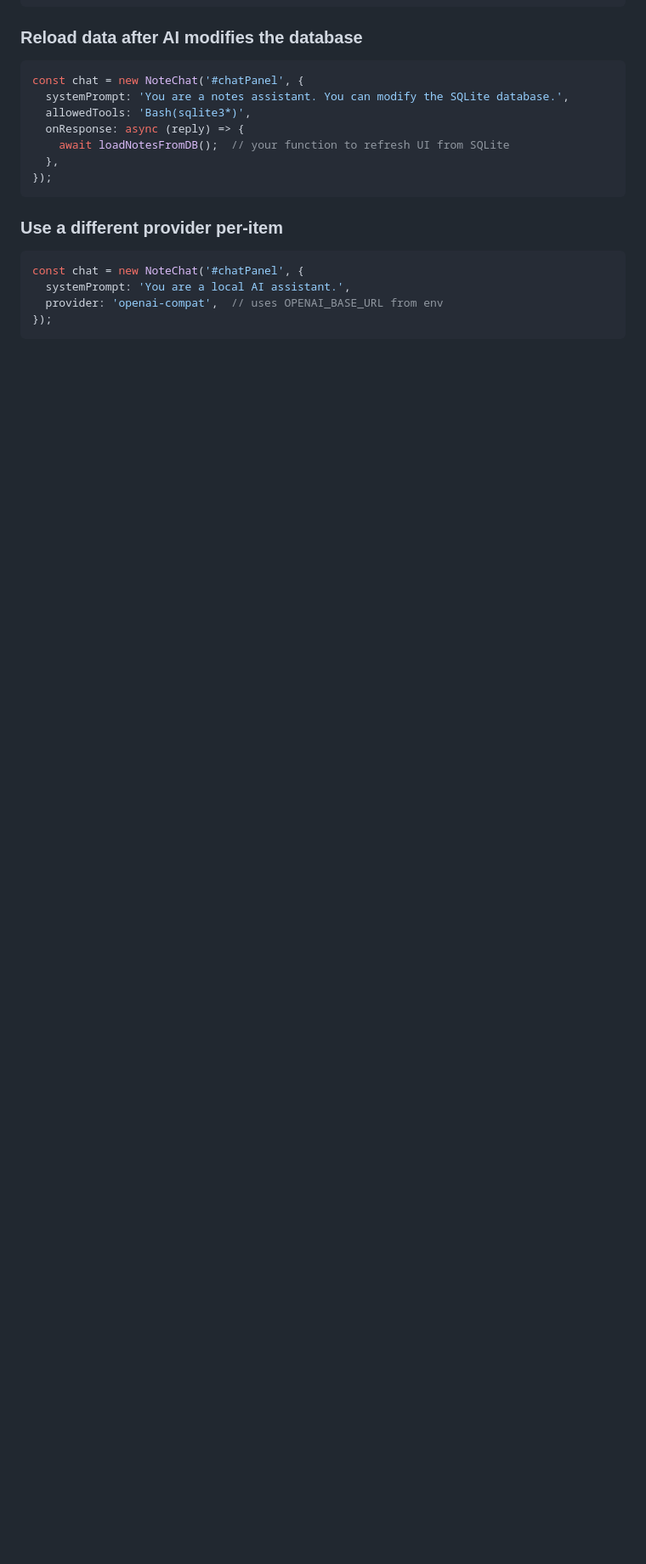
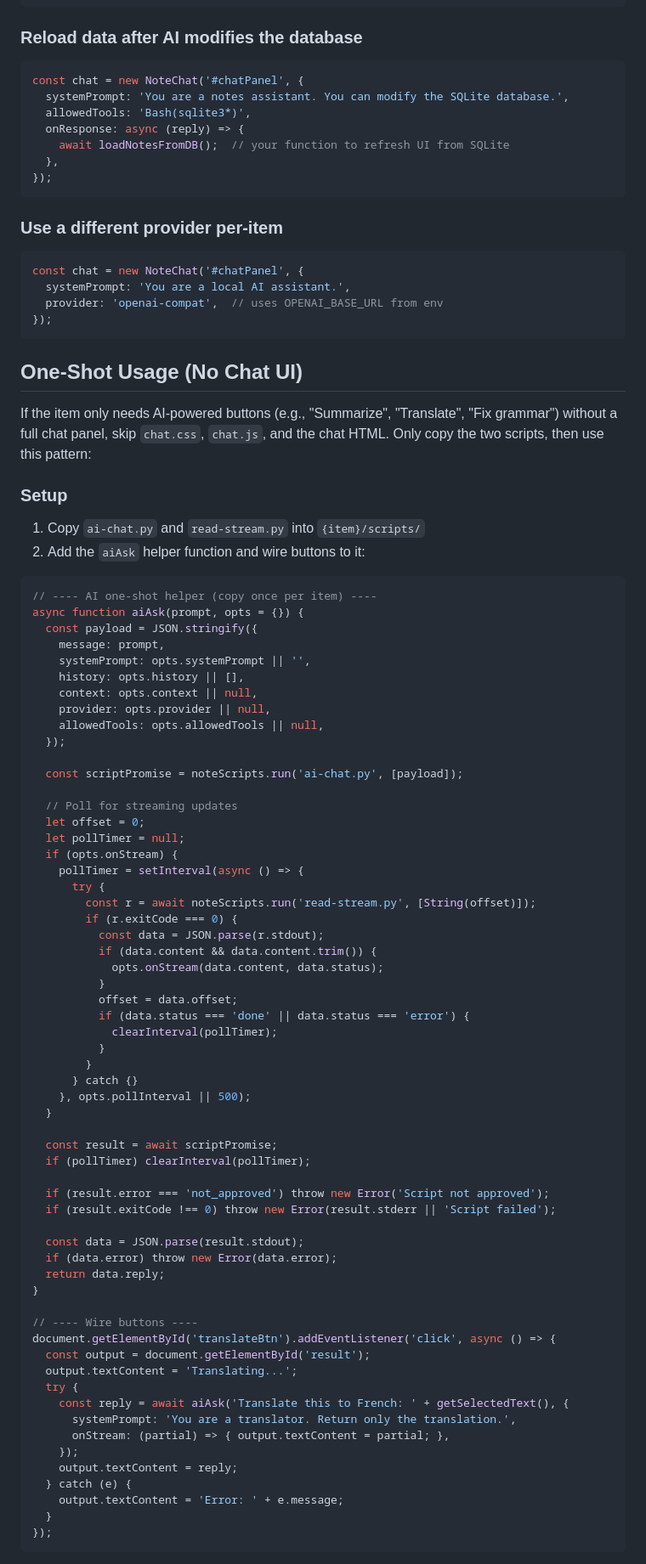
Before and after one commit to nordlenord/hs-update-model-list, a Markdown page: component-templates/ai-chat/INSTRUCTIONS.md, the part around one of its changes. Shown at 85% size. Drawn GitHub-style; blank space fills up the shorter version.

Commit message:
Add one-shot usage section to AI chat template instructions
Documents how to use the scripts without the full chat UI — just an
aiAsk() helper function that items wire to buttons for tasks like
translate, summarize, etc.

Co-Authored-By: Claude Opus 4.6 (1M context) <noreply@anthropic.com>

````diff
--- a/component-templates/ai-chat/INSTRUCTIONS.md
+++ b/component-templates/ai-chat/INSTRUCTIONS.md
@@ -197,3 +197,74 @@ const chat = new NoteChat('#chatPanel', {
 });
 ```
 
+## One-Shot Usage (No Chat UI)
+
+If the item only needs AI-powered buttons (e.g., "Summarize", "Translate", "Fix grammar") without a full chat panel, skip `chat.css`, `chat.js`, and the chat HTML. Only copy the two scripts, then use this pattern:
+
+### Setup
+
+1. Copy `ai-chat.py` and `read-stream.py` into `{item}/scripts/`
+2. Add the `aiAsk` helper function and wire buttons to it:
+
+```js
+// ---- AI one-shot helper (copy once per item) ----
+async function aiAsk(prompt, opts = {}) {
+  const payload = JSON.stringify({
+    message: prompt,
+    systemPrompt: opts.systemPrompt || '',
+    history: opts.history || [],
+    context: opts.context || null,
+    provider: opts.provider || null,
+    allowedTools: opts.allowedTools || null,
+  });
+
+  const scriptPromise = noteScripts.run('ai-chat.py', [payload]);
+
+  // Poll for streaming updates
+  let offset = 0;
+  let pollTimer = null;
+  if (opts.onStream) {
+    pollTimer = setInterval(async () => {
+      try {
+        const r = await noteScripts.run('read-stream.py', [String(offset)]);
+        if (r.exitCode === 0) {
+          const data = JSON.parse(r.stdout);
+          if (data.content && data.content.trim()) {
+            opts.onStream(data.content, data.status);
+          }
+          offset = data.offset;
+          if (data.status === 'done' || data.status === 'error') {
+            clearInterval(pollTimer);
+          }
+        }
+      } catch {}
+    }, opts.pollInterval || 500);
+  }
+
+  const result = await scriptPromise;
+  if (pollTimer) clearInterval(pollTimer);
+
+  if (result.error === 'not_approved') throw new Error('Script not approved');
+  if (result.exitCode !== 0) throw new Error(result.stderr || 'Script failed');
+
+  const data = JSON.parse(result.stdout);
+  if (data.error) throw new Error(data.error);
+  return data.reply;
+}
+
+// ---- Wire buttons ----
+document.getElementById('translateBtn').addEventListener('click', async () => {
+  const output = document.getElementById('result');
+  output.textContent = 'Translating...';
+  try {
+    const reply = await aiAsk('Translate this to French: ' + getSelectedText(), {
+      systemPrompt: 'You are a translator. Return only the translation.',
+      onStream: (partial) => { output.textContent = partial; },
+    });
+    output.textContent = reply;
+  } catch (e) {
+    output.textContent = 'Error: ' + e.message;
+  }
+});
+```
+
````
Also changed, not shown: other parts of component-templates/ai-chat/INSTRUCTIONS.md (+14 -0 lines).
